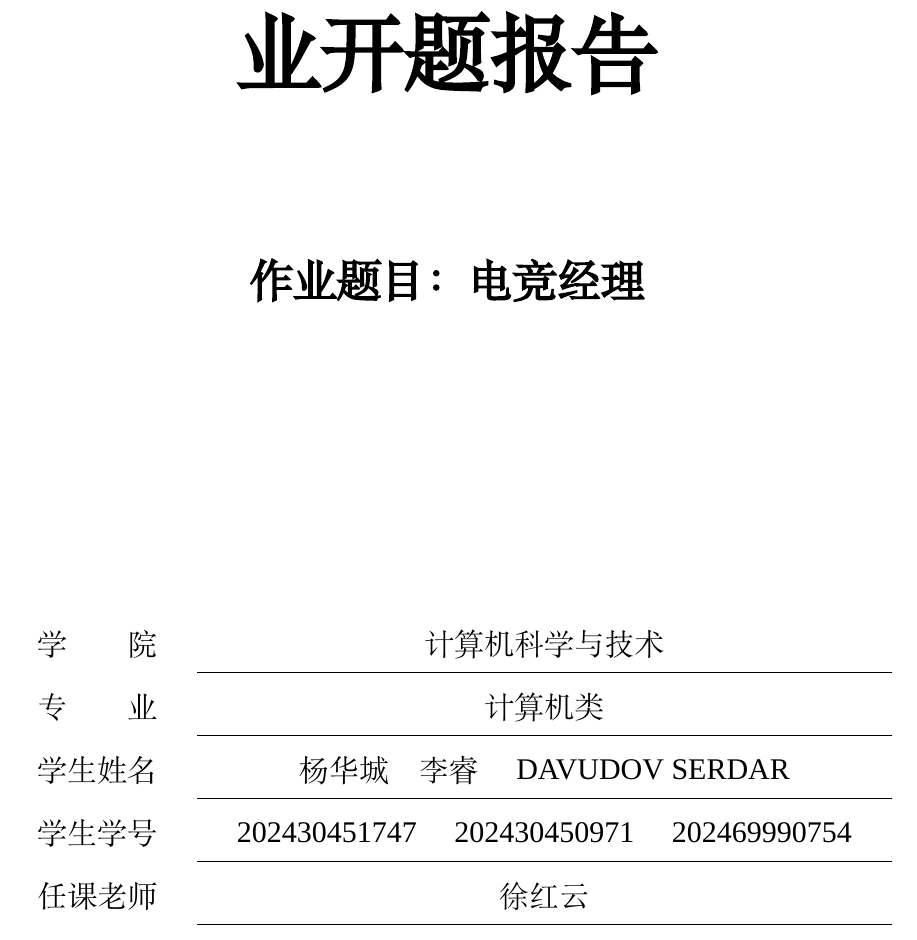
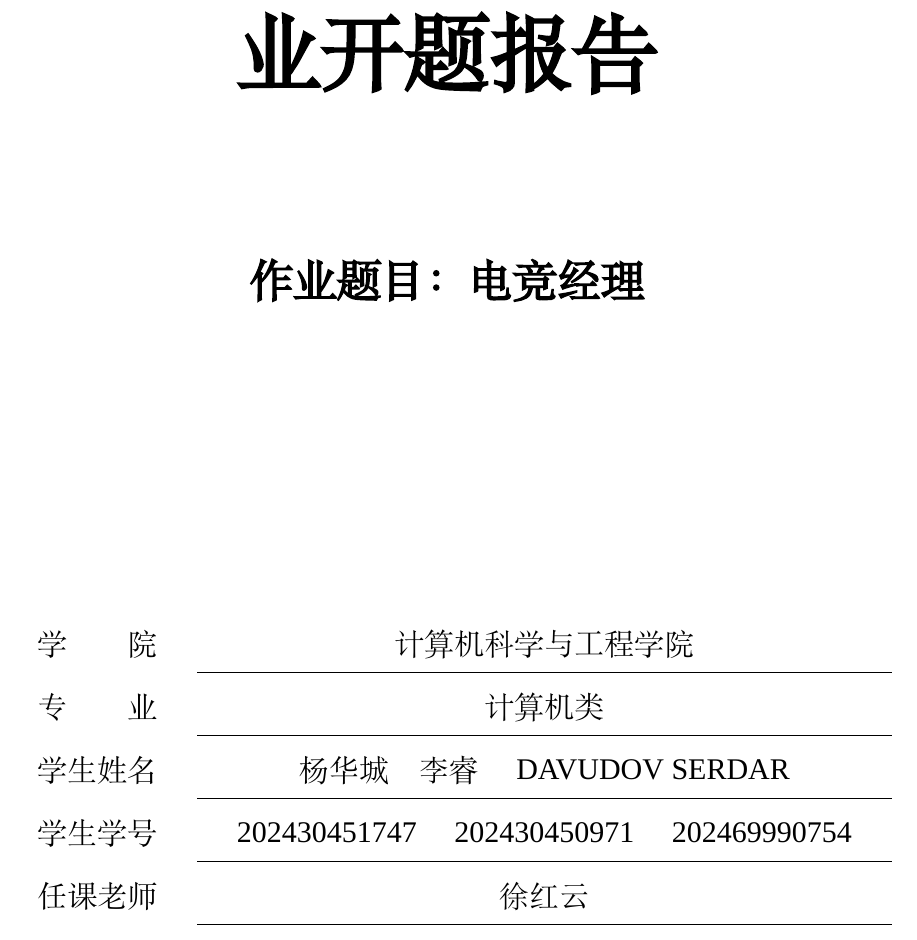
Before and after one commit to gchh1/e-SportsManager, a LaTeX document (开题报告/开题报告.tex, which reads 开题报告/cover.tex): part of page 1 of 9, cut so that both start at the same text. Compiled offline with XeLaTeX; a missing font is replaced by an installed copy or a similar font.

Commit message:
开题报告v2

```diff
--- a/开题报告/cover.tex
+++ b/开题报告/cover.tex
@@ -35,7 +35,7 @@
             \setlength{\tabcolsep}{7mm}{
                 \renewcommand\arraystretch{2.5}
                 \begin{tabular}{cc}
-                    \zihao{-3}学\quad \quad 院 & \zihao{-3}计算机科学与技术          \\ \cline{2-2}
+                    \zihao{-3}学\quad \quad 院 & \zihao{-3}计算机科学与工程学院          \\ \cline{2-2}
                     \zihao{-3}专\quad \quad 业 & \zihao{-3}计算机类         \\ \cline{2-2}
                     \zihao{-3}学生姓名         & \zihao{-3}杨华城\quad 李睿 \quad DAVUDOV SERDAR          \\ \cline{2-2}
                     \zihao{-3}学生学号         & \zihao{-3}202430451747 \quad 202430450971 \quad 202469990754    \\ \cline{2-2}
```
Also changed, not shown: 开题报告/开题报告.pdf, 1 other file.
